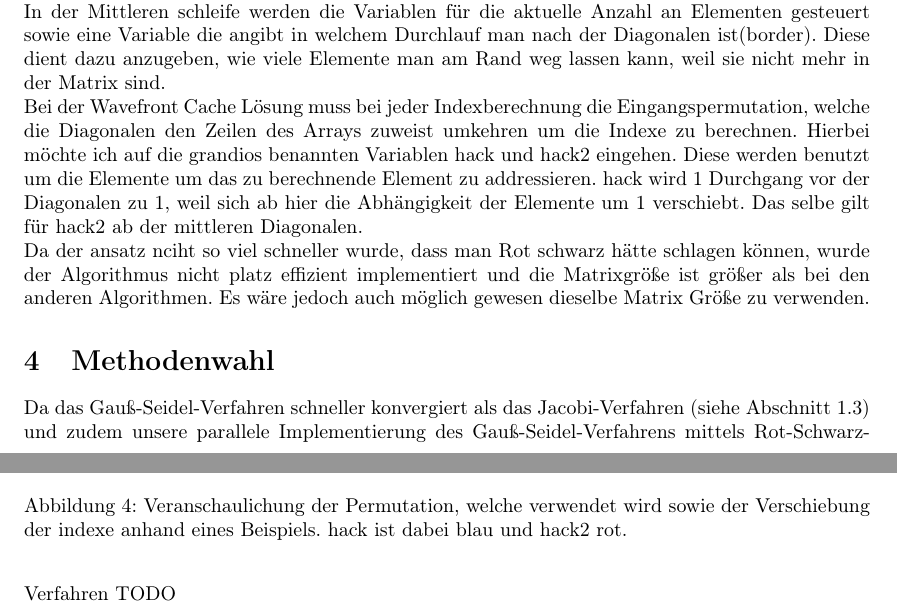
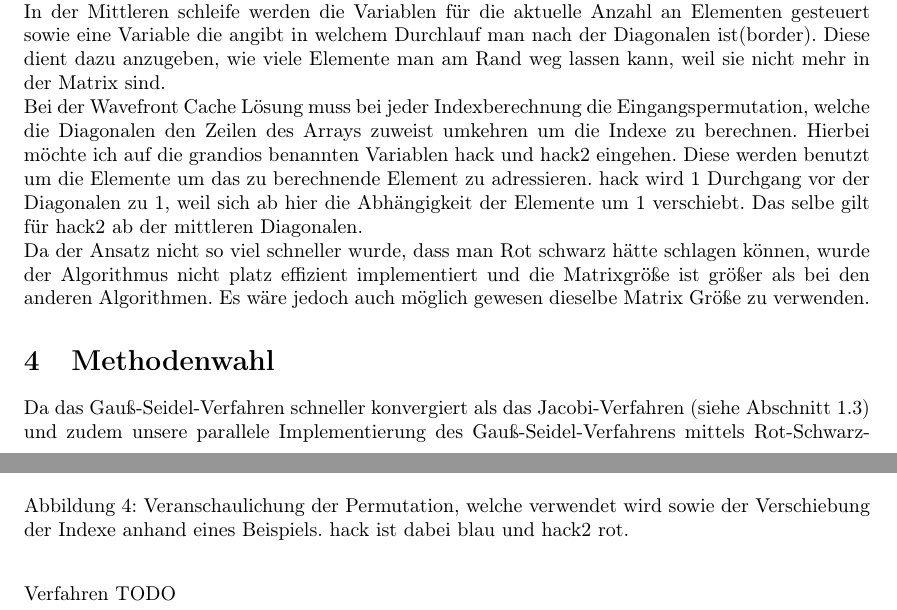
Before and after one commit to lutteropp/parallelDG, a LaTeX paper (doc/doku.tex): two parts of pages 5 and 6 of 6, joined at a grey line, cut so that both start at the same text. Compiled offline with pdfLaTeX.

Commit message:
+rechtschreibung

```diff
--- a/doc/doku.tex
+++ b/doc/doku.tex
@@ -257,13 +257,13 @@ In beiden Wavefront Lösungen hätte man sicher noch einiges optimieren können(
 \paragraph{Berechnung der Indexe}
 Für die Implementierung wurden drei Schleifen verwendet. die Äußere ist zwischen den Schritten des Gaus-Seidel verfahren, die mittlere geht über die Diagonalen und die innere über die Elemente der Diagonalen. \\
 In der Mittleren schleife werden die Variablen für die aktuelle Anzahl an Elementen gesteuert sowie eine Variable die angibt in welchem Durchlauf man nach der Diagonalen ist(border). Diese dient dazu anzugeben, wie viele Elemente man am Rand weg lassen kann, weil sie nicht mehr in der Matrix sind.\\
-Bei der Wavefront Cache Lösung muss bei jeder Indexberechnung die Eingangspermutation, welche die Diagonalen den Zeilen des Arrays zuweist umkehren um die Indexe zu berechnen. Hierbei möchte ich auf die grandios  benannten Variablen hack und hack2 eingehen. Diese werden benutzt um die Elemente um das zu berechnende Element zu addressieren. hack wird 1 Durchgang vor der Diagonalen zu 1, weil sich ab hier die Abhängigkeit der Elemente um 1 verschiebt. Das selbe gilt für hack2 ab der mittleren Diagonalen. \\
-Da der ansatz nciht so viel schneller wurde, dass man Rot schwarz hätte schlagen können, wurde der Algorithmus nicht platz effizient implementiert und die Matrixgröße ist größer als bei den anderen Algorithmen. Es wäre jedoch auch möglich gewesen dieselbe Matrix Größe zu verwenden.
+Bei der Wavefront Cache Lösung muss bei jeder Indexberechnung die Eingangspermutation, welche die Diagonalen den Zeilen des Arrays zuweist umkehren um die Indexe zu berechnen. Hierbei möchte ich auf die grandios  benannten Variablen hack und hack2 eingehen. Diese werden benutzt um die Elemente um das zu berechnende Element zu adressieren. hack wird 1 Durchgang vor der Diagonalen zu 1, weil sich ab hier die Abhängigkeit der Elemente um 1 verschiebt. Das selbe gilt für hack2 ab der mittleren Diagonalen. \\
+Da der Ansatz nicht so viel schneller wurde, dass man Rot schwarz hätte schlagen können, wurde der Algorithmus nicht platz effizient implementiert und die Matrixgröße ist größer als bei den anderen Algorithmen. Es wäre jedoch auch möglich gewesen dieselbe Matrix Größe zu verwenden.
 
 \begin{figure}[htbp]
   \centering
      \includegraphics[width=1\textwidth]{bilder/hack.png}
-  \caption{Veranschaulichung der Permutation, welche verwendet wird sowie der Verschiebung der indexe anhand eines Beispiels. hack ist dabei blau und hack2 rot.}
+  \caption{Veranschaulichung der Permutation, welche verwendet wird sowie der Verschiebung der Indexe anhand eines Beispiels. hack ist dabei blau und hack2 rot.}
   \label{fig:Bild1}
 \end{figure}
 
```
Also changed, not shown: doc/doku.pdf, 3 other files.
